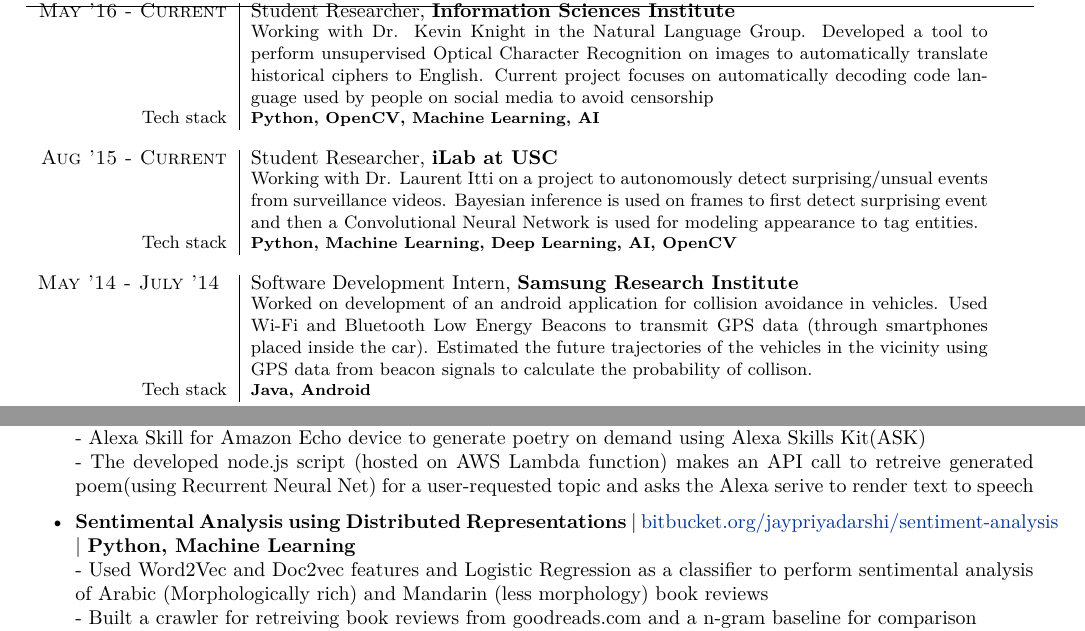
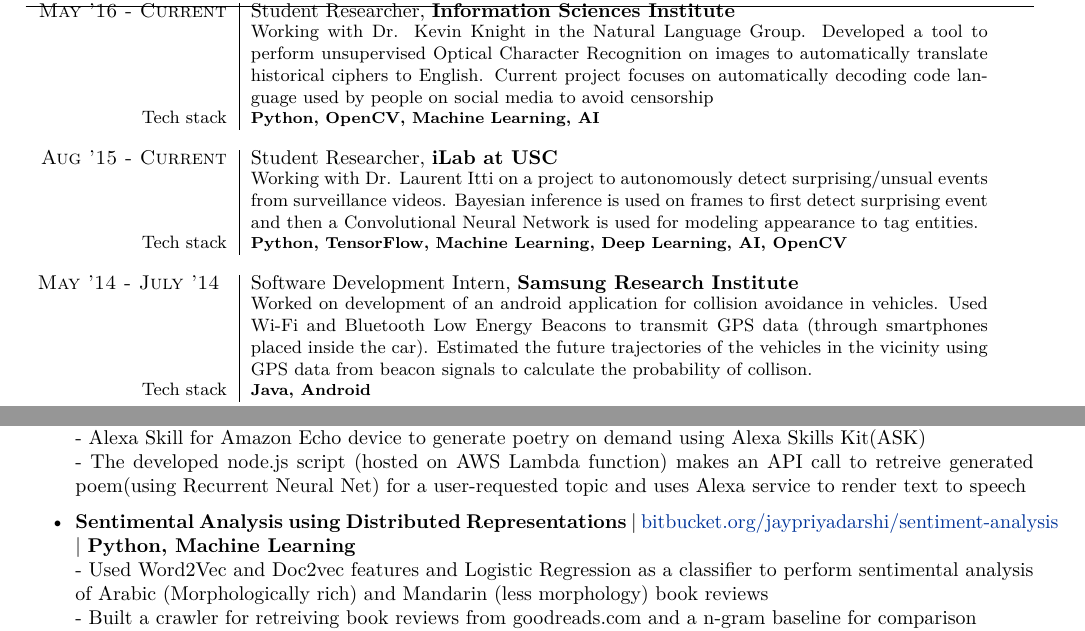
Before and after one commit to jaypriyadarshi/Resume, a LaTeX document (main-pub.tex, which reads Projects.tex, Work.tex): two parts of the page, joined at a grey line, cut so that both start at the same text. Compiled offline with XeLaTeX.

Commit message:
Add files via upload

```diff
--- a/Projects.tex
+++ b/Projects.tex
@@ -18,7 +18,7 @@
 
  \item \textbf{Poem Generator} | \href{https://github.com/jaypriyadarshi/Alexa-Skill-for-Poem-generation}{github.com/jaypriyadarshi/Alexa-Skill-for-Poem-generation} | \textbf{node.js, Alexa Skills Kit}\\
  - Alexa Skill for Amazon Echo device to generate poetry on demand using Alexa Skills Kit(ASK)\\
- - The developed node.js script (hosted on AWS Lambda function) makes an API call to retreive generated poem(using Recurrent Neural Net) for a user-requested topic and asks the Alexa serive to render text to speech
+ - The developed node.js script (hosted on AWS Lambda function) makes an API call to retreive generated poem(using Recurrent Neural Net) for a user-requested topic and uses Alexa service to render text to speech
 
   \item \textbf{Sentimental Analysis using Distributed Representations} | \href{https://bitbucket.org/jaypriyadarshi/sentiment-analysis}{bitbucket.org/jaypriyadarshi/sentiment-analysis} | \textbf{Python, Machine Learning}\\
  - Used Word2Vec and Doc2vec features and Logistic Regression as a classifier to perform sentimental analysis of Arabic (Morphologically rich) and Mandarin (less morphology) book reviews\\
--- a/Work.tex
+++ b/Work.tex
@@ -8,7 +8,7 @@
 
 \textsc{Aug '15 - Current} & Student Researcher, \textbf{iLab at USC} \\
 & \small{Working with Dr. Laurent Itti on a project to autonomously detect surprising/unsual events from surveillance videos. Bayesian inference is used on frames to first detect surprising event and then a Convolutional Neural Network is used for modeling appearance to tag entities.}\\
-\small{Tech stack} &\footnotesize{\textbf{Python, Machine Learning, Deep Learning, AI, OpenCV}} \\
+\small{Tech stack} &\footnotesize{\textbf{Python, TensorFlow, Machine Learning, Deep Learning, AI, OpenCV}} \\
 \multicolumn{2}{c}{} \\
 
 \textsc{May '14 - July '14 } & Software Development Intern, \textbf{Samsung Research Institute} \\
```
Also changed, not shown: main-pub.pdf, main-tech.pdf.
